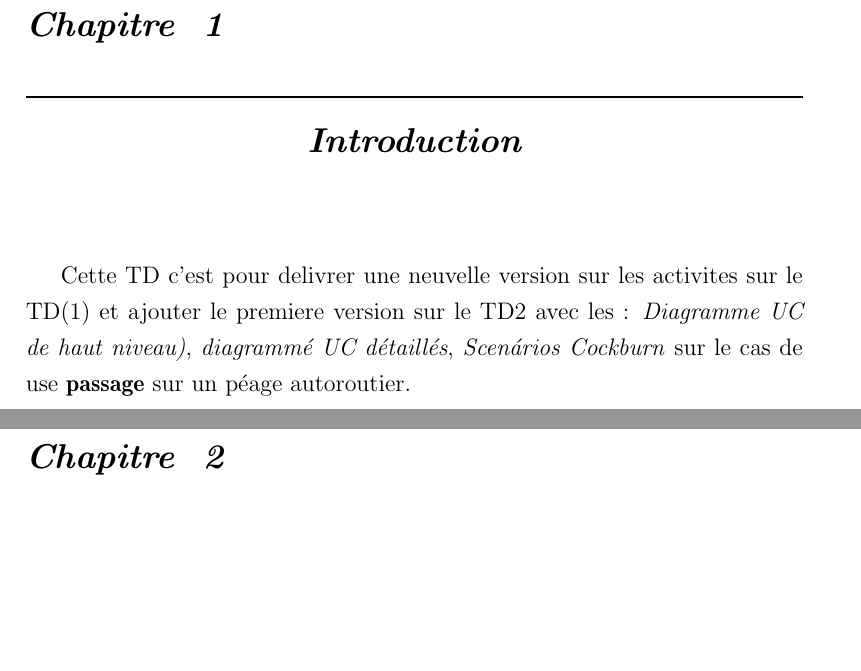
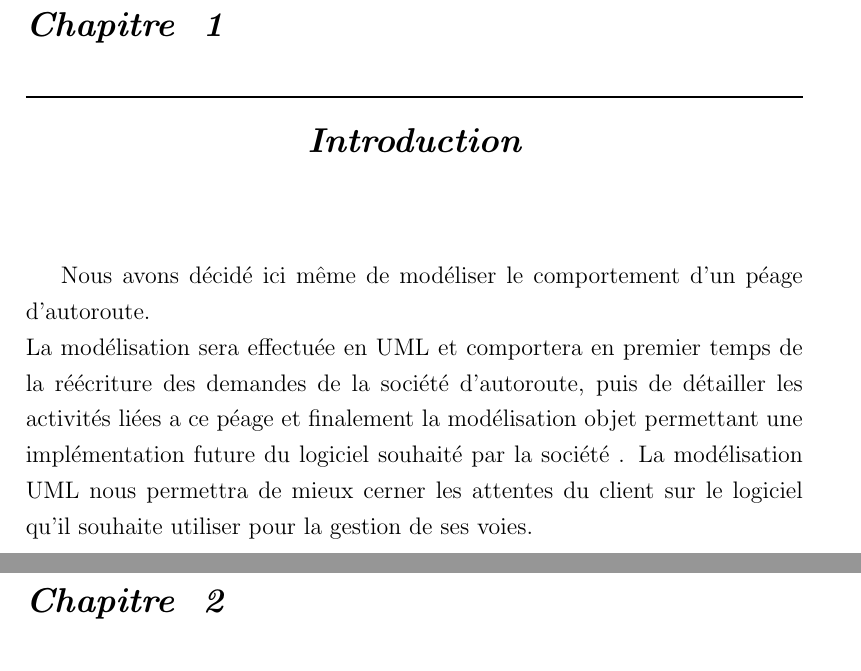
Before and after one commit to raquel-oliveira/ANCOO, a LaTeX book (CompteRendu/principal.tex, which reads CompteRendu/01_Introducao/introducao.tex): two parts of pages 4 and 5 of 18, joined at a grey line, cut so that both start at the same text, the shorter picture padded with empty space. Compiled offline with pdfLaTeX.

Commit message:
Change Introduction

```diff
--- a/CompteRendu/01_Introducao/introducao.tex
+++ b/CompteRendu/01_Introducao/introducao.tex
@@ -3,4 +3,5 @@
 %\mychapterstar{Introduction}
 \chapter{Introduction}
 \label{Cap:introduction}
-Cette TD c'est pour delivrer une neuvelle version sur les activites sur le TD(1) et ajouter le premiere version sur le TD2 avec les : \textit{Diagramme UC de haut niveau)}, \textit{diagrammé UC détaillés}, \textit{Scenários Cockburn} sur le cas de use \textbf{passage} sur un péage autoroutier.
+Nous avons décidé ici même de modéliser le comportement d’un péage d’autoroute.\\
+La modélisation sera effectuée en UML et comportera en premier temps de la réécriture des demandes de la société d’autoroute, puis de détailler les activités liées a ce péage et finalement la modélisation objet permettant une implémentation future du logiciel souhaité par la société . La modélisation UML nous permettra de mieux cerner les attentes du client sur le logiciel qu’il souhaite utiliser pour la gestion de ses voies.
```
Also changed, not shown: 1 other file.
